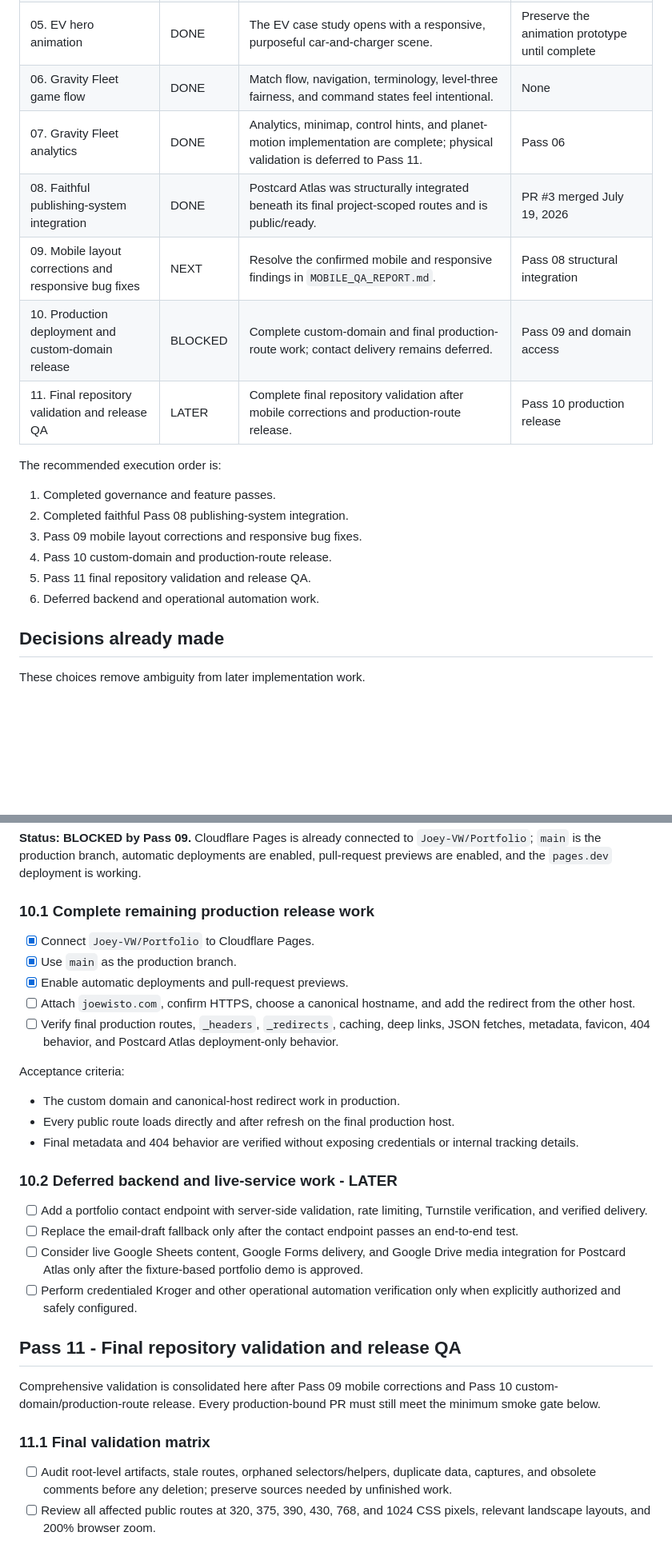
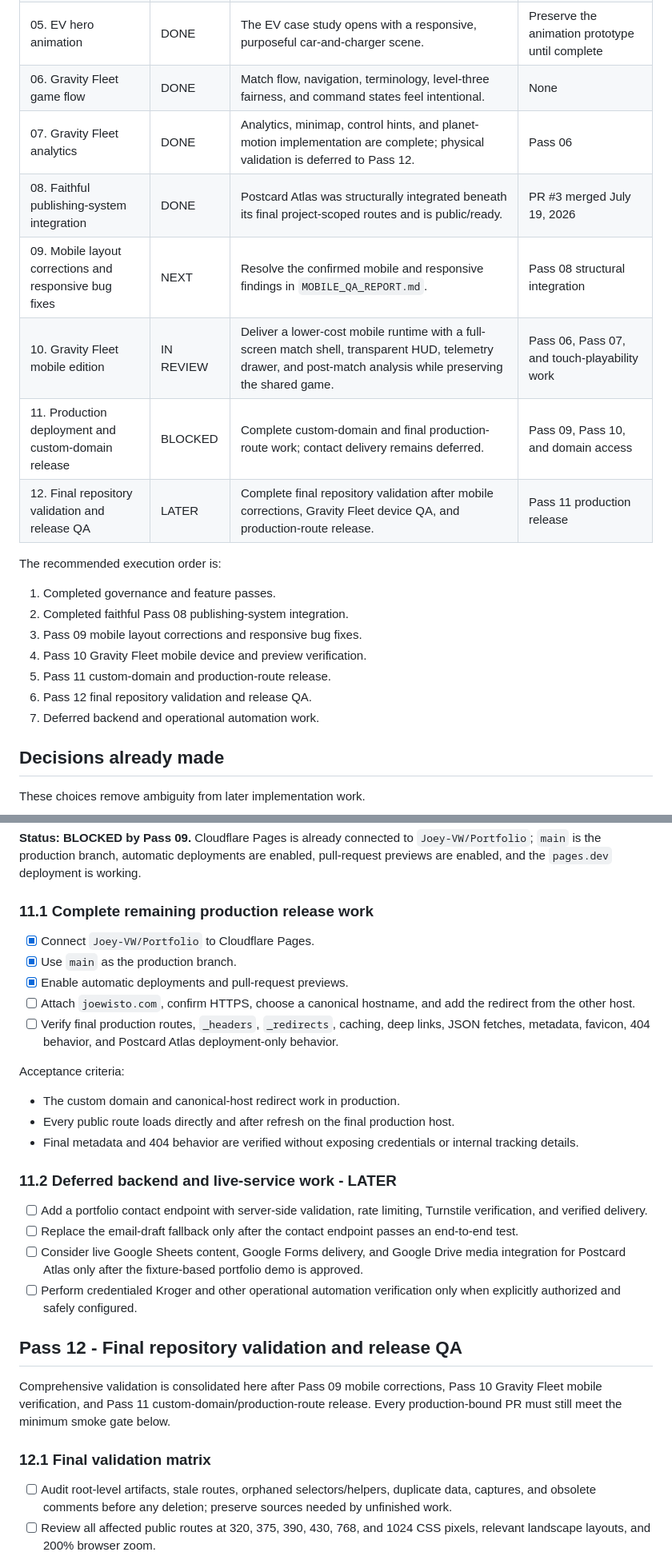
Before and after one commit to Joey-VW/Portfolio, a Markdown page: PORTFOLIO_ROADMAP.md, 2 parts joined by grey strips. Shown at 80% size. GitHub-like rendering; blank space fills up the shorter version.

Commit message:
Add Gravity Fleet mobile roadmap pass

```diff
--- a/PORTFOLIO_ROADMAP.md
+++ b/PORTFOLIO_ROADMAP.md
@@ -33,20 +33,22 @@ Status labels:
 | 04. Shrinkflation reliability | DONE | The hero is tighter, product imagery is resilient, and the weekly Kroger update is automated. | Secrets for automation |
 | 05. EV hero animation | DONE | The EV case study opens with a responsive, purposeful car-and-charger scene. | Preserve the animation prototype until complete |
 | 06. Gravity Fleet game flow | DONE | Match flow, navigation, terminology, level-three fairness, and command states feel intentional. | None |
-| 07. Gravity Fleet analytics | DONE | Analytics, minimap, control hints, and planet-motion implementation are complete; physical validation is deferred to Pass 11. | Pass 06 |
+| 07. Gravity Fleet analytics | DONE | Analytics, minimap, control hints, and planet-motion implementation are complete; physical validation is deferred to Pass 12. | Pass 06 |
 | 08. Faithful publishing-system integration | DONE | Postcard Atlas was structurally integrated beneath its final project-scoped routes and is public/ready. | PR #3 merged July 19, 2026 |
 | 09. Mobile layout corrections and responsive bug fixes | NEXT | Resolve the confirmed mobile and responsive findings in `MOBILE_QA_REPORT.md`. | Pass 08 structural integration |
-| 10. Production deployment and custom-domain release | BLOCKED | Complete custom-domain and final production-route work; contact delivery remains deferred. | Pass 09 and domain access |
-| 11. Final repository validation and release QA | LATER | Complete final repository validation after mobile corrections and production-route release. | Pass 10 production release |
+| 10. Gravity Fleet mobile edition | IN REVIEW | Deliver a lower-cost mobile runtime with a full-screen match shell, transparent HUD, telemetry drawer, and post-match analysis while preserving the shared game. | Pass 06, Pass 07, and touch-playability work |
+| 11. Production deployment and custom-domain release | BLOCKED | Complete custom-domain and final production-route work; contact delivery remains deferred. | Pass 09, Pass 10, and domain access |
+| 12. Final repository validation and release QA | LATER | Complete final repository validation after mobile corrections, Gravity Fleet device QA, and production-route release. | Pass 11 production release |
 
 The recommended execution order is:
 
 1. Completed governance and feature passes.
 2. Completed faithful Pass 08 publishing-system integration.
 3. Pass 09 mobile layout corrections and responsive bug fixes.
-4. Pass 10 custom-domain and production-route release.
-5. Pass 11 final repository validation and release QA.
-6. Deferred backend and operational automation work.
+4. Pass 10 Gravity Fleet mobile device and preview verification.
+5. Pass 11 custom-domain and production-route release.
+6. Pass 12 final repository validation and release QA.
+7. Deferred backend and operational automation work.
 
 ## Decisions already made
 
@@ -582,7 +634,7 @@ Pass 09 acceptance criteria:
 
 **Status: BLOCKED by Pass 09.** Cloudflare Pages is already connected to `Joey-VW/Portfolio`; `main` is the production branch, automatic deployments are enabled, pull-request previews are enabled, and the `pages.dev` deployment is working.
 
-### 10.1 Complete remaining production release work
+### 11.1 Complete remaining production release work
 
 - [x] Connect `Joey-VW/Portfolio` to Cloudflare Pages.
 - [x] Use `main` as the production branch.
@@ -596,18 +648,18 @@ Acceptance criteria:
 - Every public route loads directly and after refresh on the final production host.
 - Final metadata and 404 behavior are verified without exposing credentials or internal tracking details.
 
-### 10.2 Deferred backend and live-service work - LATER
+### 11.2 Deferred backend and live-service work - LATER
 
 - [ ] Add a portfolio contact endpoint with server-side validation, rate limiting, Turnstile verification, and verified delivery.
 - [ ] Replace the email-draft fallback only after the contact endpoint passes an end-to-end test.
 - [ ] Consider live Google Sheets content, Google Forms delivery, and Google Drive media integration for Postcard Atlas only after the fixture-based portfolio demo is approved.
 - [ ] Perform credentialed Kroger and other operational automation verification only when explicitly authorized and safely configured.
 
-## Pass 11 - Final repository validation and release QA
+## Pass 12 - Final repository validation and release QA
 
-Comprehensive validation is consolidated here after Pass 09 mobile corrections and Pass 10 custom-domain/production-route release. Every production-bound PR must still meet the minimum smoke gate below.
+Comprehensive validation is consolidated here after Pass 09 mobile corrections, Pass 10 Gravity Fleet mobile verification, and Pass 11 custom-domain/production-route release. Every production-bound PR must still meet the minimum smoke gate below.
 
-### 11.1 Final validation matrix
+### 12.1 Final validation matrix
 
 - [ ] Audit root-level artifacts, stale routes, orphaned selectors/helpers, duplicate data, captures, and obsolete comments before any deletion; preserve sources needed by unfinished work.
 - [ ] Review all affected public routes at 320, 375, 390, 430, 768, and 1024 CSS pixels, relevant landscape layouts, and 200% browser zoom.
```
Also changed, not shown: other parts of PORTFOLIO_ROADMAP.md (+61 -11 lines).
